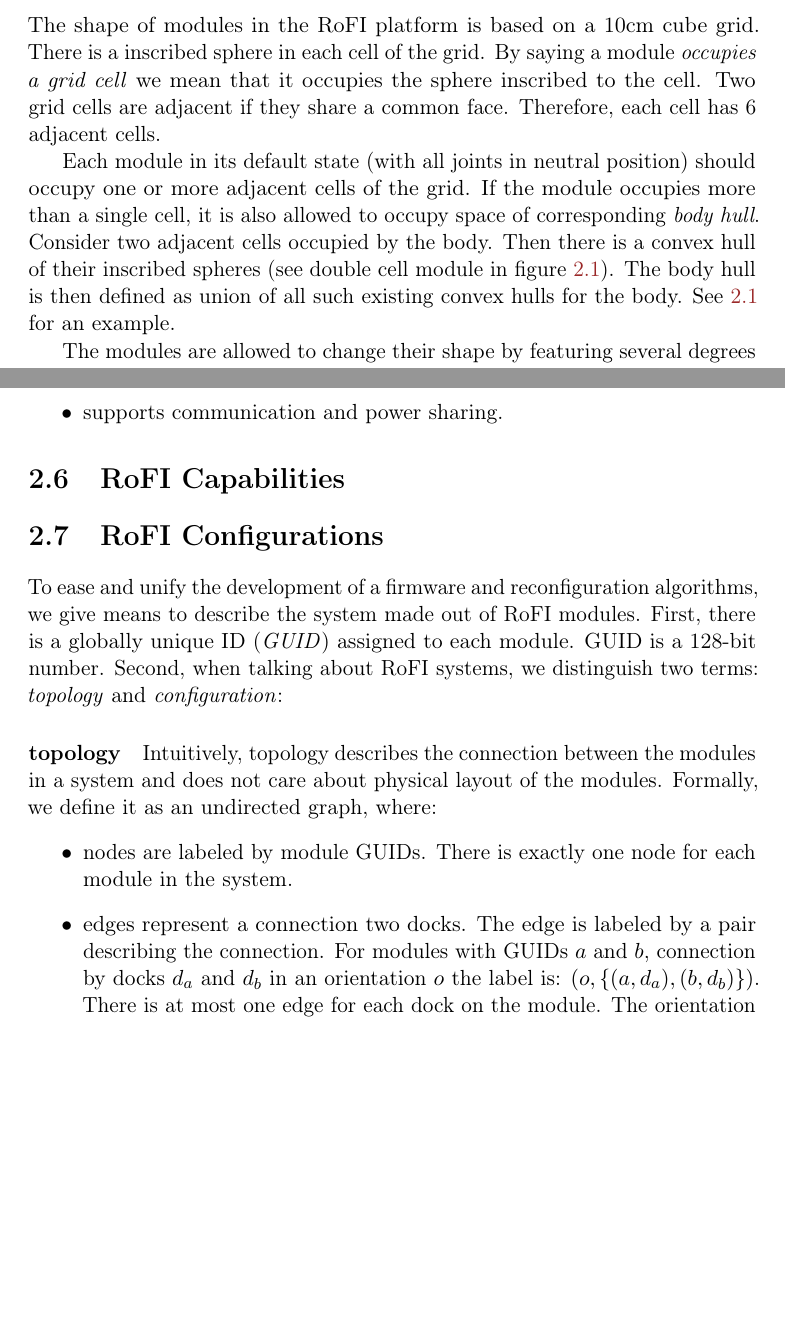
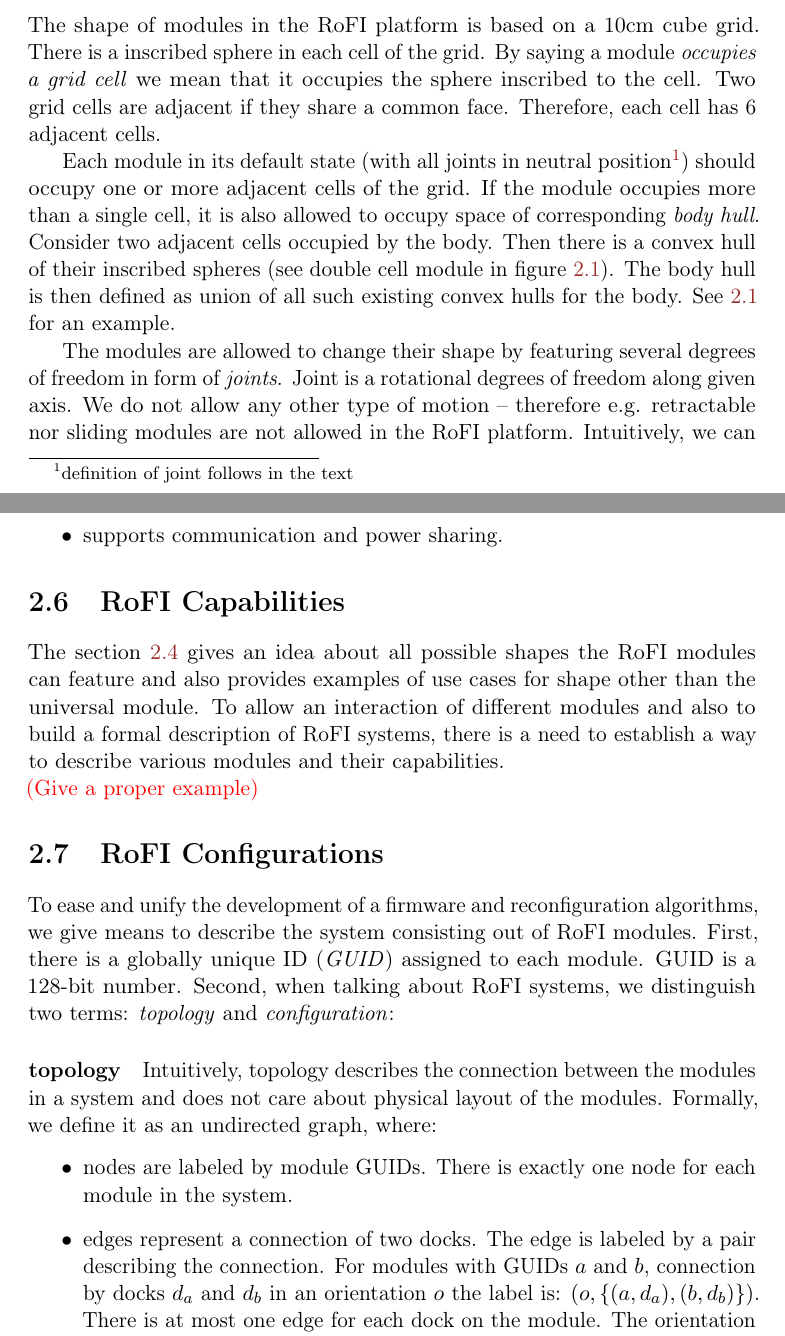
Before and after one commit to yaqwsx/mgrthesis, a LaTeX thesis (thesis.tex, which reads rofi_platform.tex): two parts of pages 15 and 19 of 35, joined at a grey line, cut so that both start at the same text, the shorter picture padded with empty space. Compiled offline with pdfLaTeX.

Commit message:
Tweak some sentences

```diff
--- a/rofi_platform.tex
+++ b/rofi_platform.tex
@@ -120,13 +120,14 @@ grid cell} we mean that it occupies the sphere inscribed to the cell. Two grid
 cells are adjacent if they share a common face. Therefore, each cell has 6
 adjacent cells.
 
-Each module in its default state (with all joints in neutral position) should
-occupy one or more adjacent cells of the grid. If the module occupies more than
-a single cell, it is also allowed to occupy space of corresponding \emph{body
-hull}. Consider two adjacent cells occupied by the body. Then there is a convex
-hull of their inscribed spheres (see double cell module in figure
-\ref{fig:rofi_shapes}). The body hull is then defined as union of all such
-existing convex hulls for the body. See \ref{fig:rofi_shapes} for an example.
+Each module in its default state (with all joints in neutral
+position\footnote{definition of joint follows in the text}) should occupy one or
+more adjacent cells of the grid. If the module occupies more than a single cell,
+it is also allowed to occupy space of corresponding \emph{body hull}. Consider
+two adjacent cells occupied by the body. Then there is a convex hull of their
+inscribed spheres (see double cell module in figure \ref{fig:rofi_shapes}). The
+body hull is then defined as union of all such existing convex hulls for the
+body. See \ref{fig:rofi_shapes} for an example.
 
 \begin{figure}
     \centering
@@ -139,3 +140,9 @@ existing convex hulls for the body. See \ref{fig:rofi_shapes} for an example.
 \end{figure}
 
 The modules are allowed to change their shape by featuring several degrees of
+freedom in form of \emph{joints}. Joint is a rotational degrees of freedom along
+given axis. We do not allow any other type of motion -- therefore e.g.
+retractable nor sliding modules are not allowed in the RoFI platform.
+Intuitively, we can view a module as beads, which can rotate against each other
+along the axis of joints. For an simple example of a double cell module movement
+see figure \ref{fig:grid_aware}.
@@ -217,13 +221,22 @@ our docking system:
 
 \section{RoFI Capabilities}\label{sec:capabilities}
 
+The section \ref{sec:aware} gives an idea about all possible shapes the RoFI
+modules can feature and also provides examples of use cases for shape other than
+the universal module. To allow an interaction of different modules and also to
+build a formal description of RoFI systems, there is a need to establish a way
+to describe various modules and their capabilities.
+
+\todo{Give a proper example}
+
+
 \section{RoFI Configurations} \label{sec:configuration}
 
 To ease and unify the development of a firmware and reconfiguration algorithms,
-we give means to describe the system made out of RoFI modules. First, there is
-a globally unique ID (\emph{GUID}) assigned to each module. GUID is a 128-bit
-number. Second, when talking about RoFI systems, we distinguish two terms:
-\emph{topology} and \emph{configuration}:
+we give means to describe the system consisting out of RoFI modules. First,
+there is a globally unique ID (\emph{GUID}) assigned to each module. GUID is a
+128-bit number. Second, when talking about RoFI systems, we distinguish two
+terms: \emph{topology} and \emph{configuration}:
 
 \paragraph{topology} Intuitively, topology describes the connection between the
 modules in a system and does not care about physical layout of the modules.
@@ -231,12 +244,12 @@ Formally, we define it as an undirected graph, where:
 \begin{itemize}
     \item nodes are labeled by module GUIDs. There is exactly one node for each
     module in the system.
-    \item edges represent a connection two docks. The edge is labeled by a pair
-    describing the connection. For modules with GUIDs $a$ and $b$, connection by
-    docks $d_a$ and $d_b$ in an orientation $o$ the label is: $(o, \{(a, d_a),
-    (b, d_b)\})$. There is at most one edge for each dock on the module. The
-    orientation of docks is defined further in the text. Note that undirected
-    edges enforces that both modules has to actively participate on a
+    \item edges represent a connection of two docks. The edge is labeled by a
+    pair describing the connection. For modules with GUIDs $a$ and $b$,
+    connection by docks $d_a$ and $d_b$ in an orientation $o$ the label is: $(o,
+    \{(a, d_a), (b, d_b)\})$. There is at most one edge for each dock on the
+    module. The orientation of docks is defined further in the text. Note that
+    undirected edges enforces that both modules has to actively participate on a
     connection.
 \end{itemize}
 \todo{Give an example (text + figure)}
```
Also changed, not shown: rofi_platform.tex (3 more changed lines).
